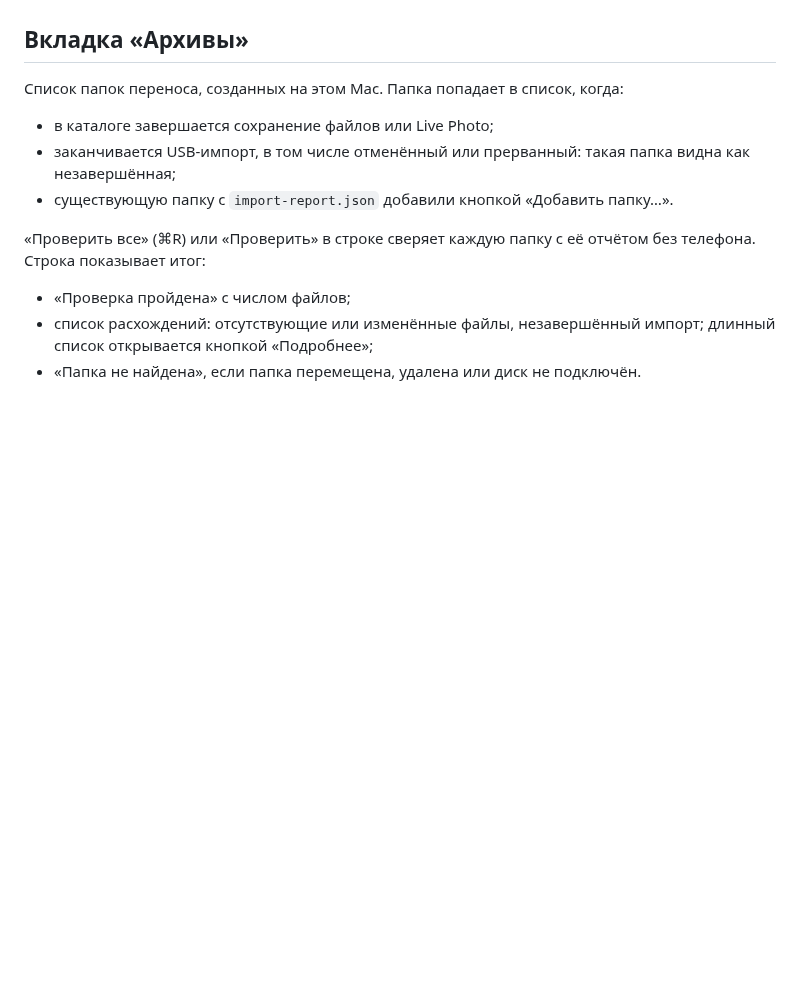
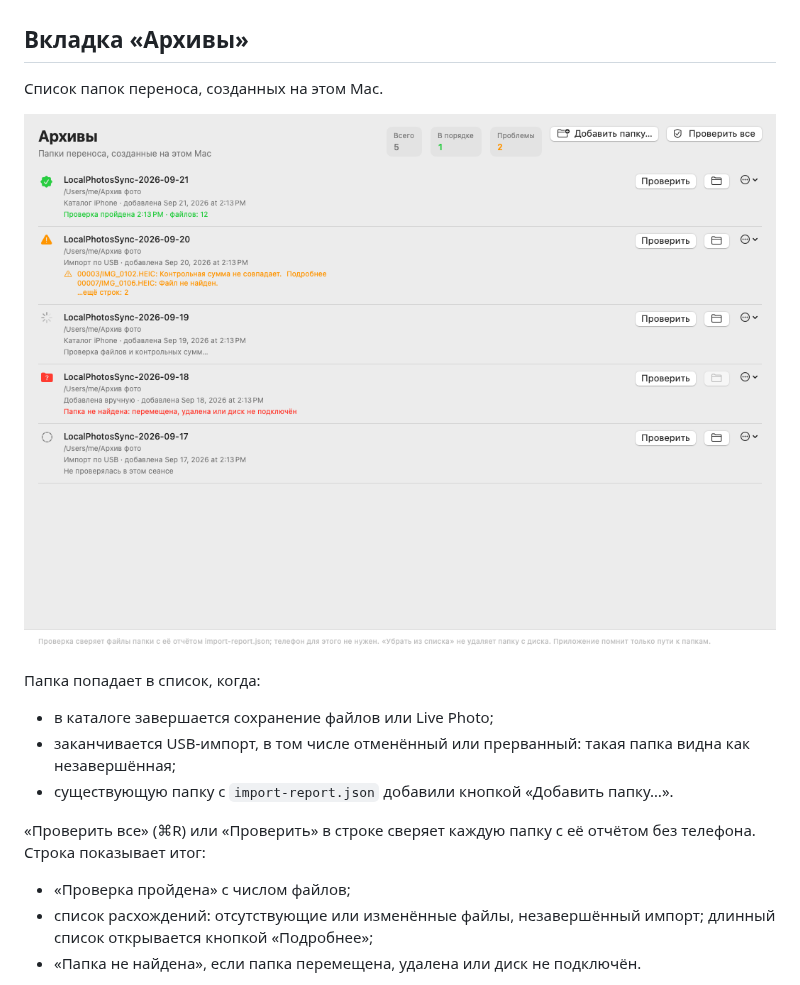
Before and after one commit to BrysovVadim/LocalPhotosSync, a Markdown page: README.md, the part around the change. GitHub-like rendering; pictures changed too: docs/screens/archives-list.png (added); blank space fills up the shorter version.

Commit message:
Add Archives tab render to docs
Co-Authored-By: Claude Opus 5.5 <noreply@anthropic.com>
Claude-Session: https://claude.ai/code/session_01Nv6Z4TUcFWD3iLsWL85rfh

```diff
--- a/README.md
+++ b/README.md
@@ -123,7 +123,11 @@ open '.build/LocalPhotosSync USB.app'
 
 ## Вкладка «Архивы»
 
-Список папок переноса, созданных на этом Mac. Папка попадает в список, когда:
+Список папок переноса, созданных на этом Mac.
+
+![Архивы на тестовых данных](docs/screens/archives-list.png)
+
+Папка попадает в список, когда:
 
 - в каталоге завершается сохранение файлов или Live Photo;
 - заканчивается USB-импорт, в том числе отменённый или прерванный: такая папка видна как незавершённая;
```
